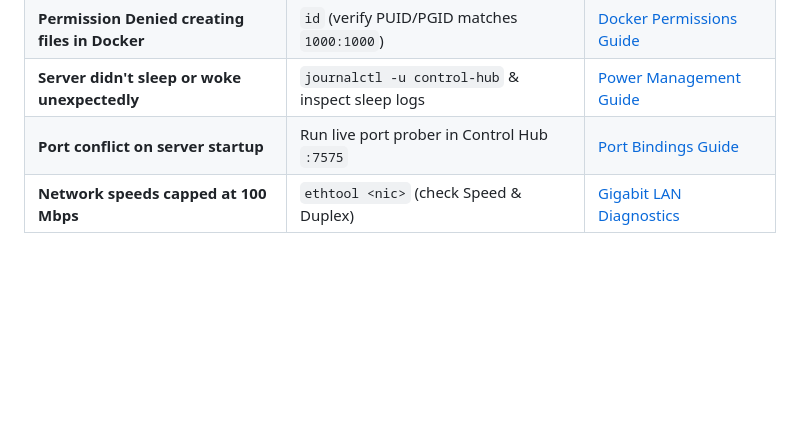
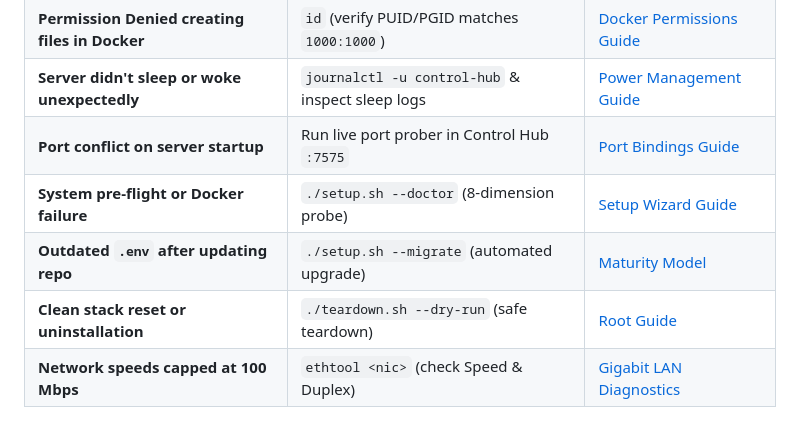
Before and after one commit to RAM-MAHESHWARI24/homelab-blueprint, a Markdown page: docs/README.md, the part around the change. Rendered like a GitHub page; blank space fills up the shorter version.

```diff
--- a/docs/README.md
+++ b/docs/README.md
@@ -162,4 +162,7 @@ Every primary module in this monorepo includes a dedicated, colocated `README.md
 | **Permission Denied creating files in Docker** | `id` (verify PUID/PGID matches `1000:1000`) | [Docker Permissions Guide](DOCKER_PERMISSIONS_PUID_PGID.md) |
 | **Server didn't sleep or woke unexpectedly** | `journalctl -u control-hub` & inspect sleep logs | [Power Management Guide](POWER_MANAGEMENT_RTCWAKE.md) |
 | **Port conflict on server startup** | Run live port prober in Control Hub `:7575` | [Port Bindings Guide](PORT_BINDINGS_AND_CONFLICTS.md) |
+| **System pre-flight or Docker failure** | `./setup.sh --doctor` (8-dimension probe) | [Setup Wizard Guide](../setup/README.md) |
+| **Outdated `.env` after updating repo** | `./setup.sh --migrate` (automated upgrade) | [Maturity Model](STANDARDS_AND_MATURITY_MODEL.md) |
+| **Clean stack reset or uninstallation** | `./teardown.sh --dry-run` (safe teardown) | [Root Guide](../README.md) |
 | **Network speeds capped at 100 Mbps** | `ethtool <nic>` (check Speed & Duplex) | [Gigabit LAN Diagnostics](GIGABIT_LAN_DIAGNOSTICS.md) |
```
Also changed, not shown: testing/README.md (+36 -2 lines).
